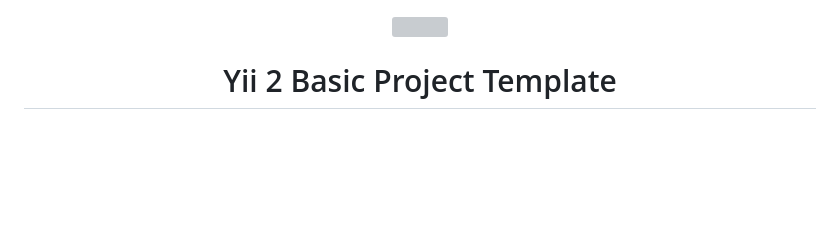
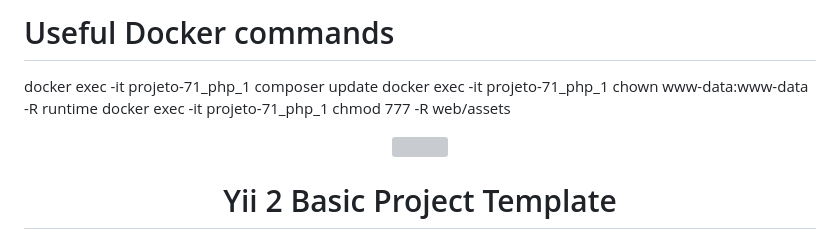
Before and after one commit to LnL10/software-gestao, a Markdown page: projeto/README.md, the part around the change. Drawn GitHub-style; blank space fills up the shorter version; grey boxes are pictures that could not be loaded.

Commit message:
Anotar comandos úteis para o docker

```diff
--- a/projeto/README.md
+++ b/projeto/README.md
@@ -1,3 +1,9 @@
+# Useful Docker commands
+docker exec -it projeto-71_php_1 composer update
+docker exec -it projeto-71_php_1 chown www-data:www-data -R runtime
+docker exec -it projeto-71_php_1 chmod 777 -R web/assets
+
+
 <p align="center">
     <a href="https://github.com/yiisoft" target="_blank">
         <img src="https://avatars0.githubusercontent.com/u/993323" height="100px">
```
